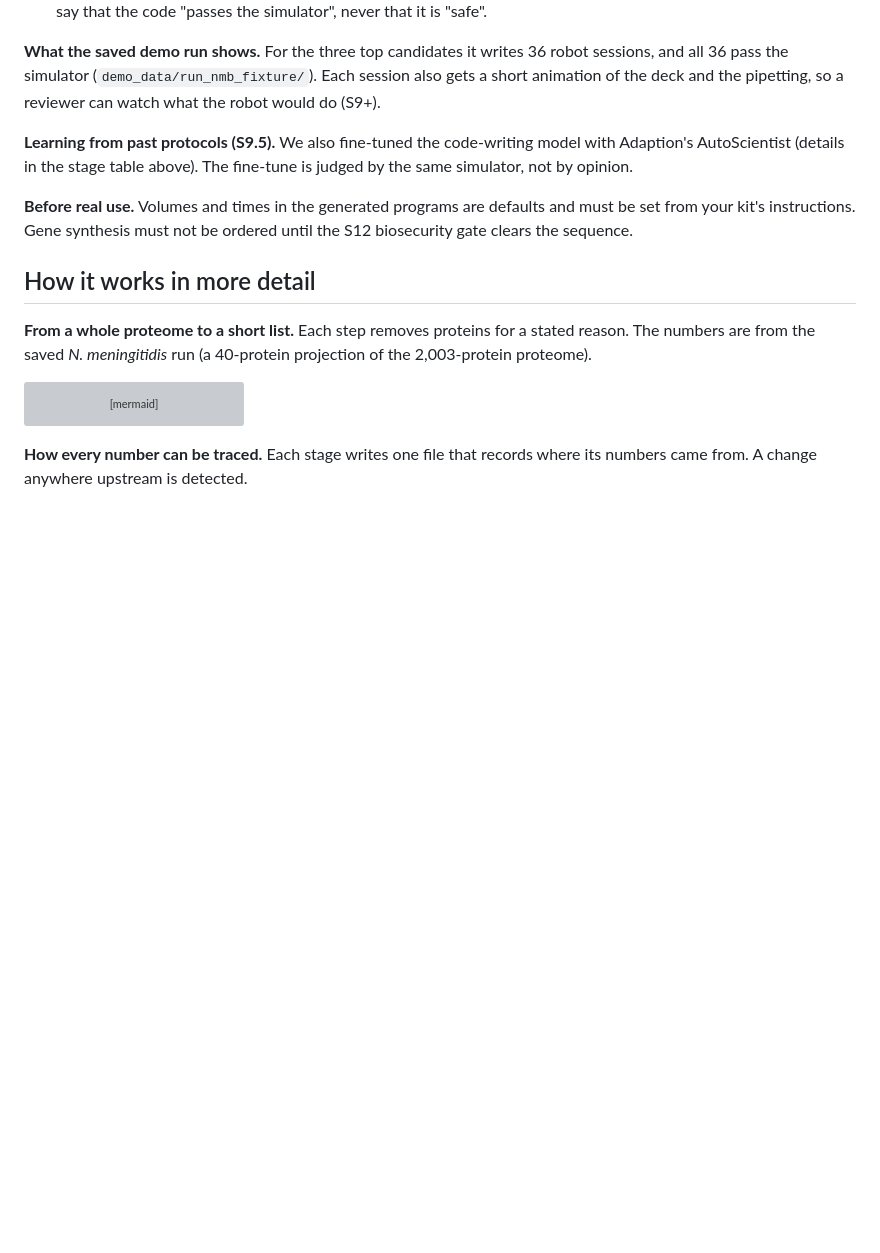
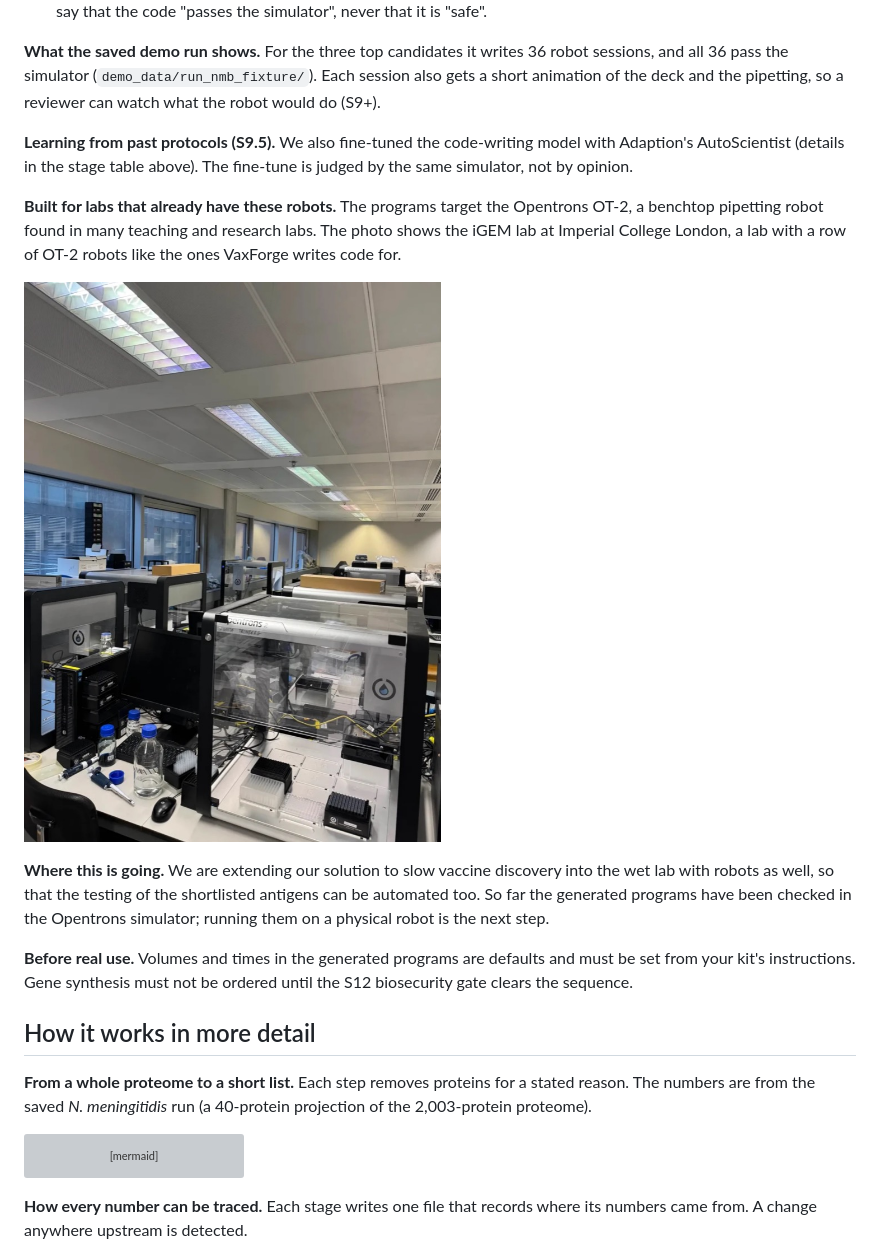
Before and after one commit to Abeeekoala/IC-AI-Hack, a Markdown page: README.md, the part around the change. GitHub-like rendering; pictures changed too: docs/images/ot2_lab_imperial_igem.jpg (added); blank space fills up the shorter version; grey boxes are pictures that could not be loaded.

Commit message:
README: robot code for robotics labs (iGEM lab at Imperial College London) and the wet-lab next step
Closes #121

Co-Authored-By: Claude Sonnet 5.5 <noreply@anthropic.com>

```diff
--- a/README.md
+++ b/README.md
@@ -60,6 +60,12 @@ A full run takes a long time (the annotation stage alone took 48 minutes on the
 **What the saved demo run shows.** For the three top candidates it writes 36 robot sessions, and all 36 pass the simulator (`demo_data/run_nmb_fixture/`). Each session also gets a short animation of the deck and the pipetting, so a reviewer can watch what the robot would do (S9+).
 
 **Learning from past protocols (S9.5).** We also fine-tuned the code-writing model with Adaption's AutoScientist (details in the stage table above). The fine-tune is judged by the same simulator, not by opinion.
+
+**Built for labs that already have these robots.** The programs target the Opentrons OT-2, a benchtop pipetting robot found in many teaching and research labs. The photo shows the iGEM lab at Imperial College London, a lab with a row of OT-2 robots like the ones VaxForge writes code for.
+
+![The iGEM lab at Imperial College London, with a row of Opentrons OT-2 pipetting robots](docs/images/ot2_lab_imperial_igem.jpg)
+
+**Where this is going.** We are extending our solution to slow vaccine discovery into the wet lab with robots as well, so that the testing of the shortlisted antigens can be automated too. So far the generated programs have been checked in the Opentrons simulator; running them on a physical robot is the next step.
 
 **Before real use.** Volumes and times in the generated programs are defaults and must be set from your kit's instructions. Gene synthesis must not be ordered until the S12 biosecurity gate clears the sequence.
 
```
